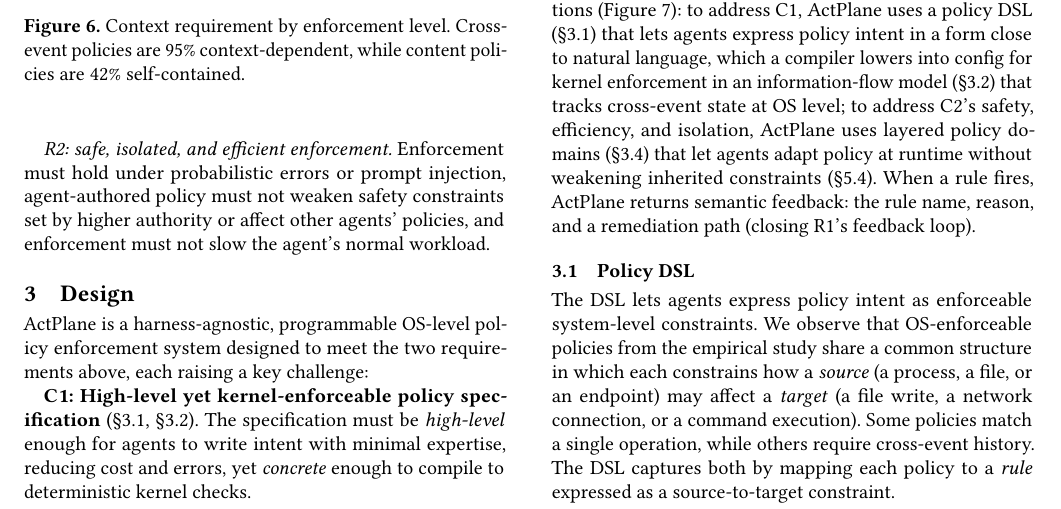
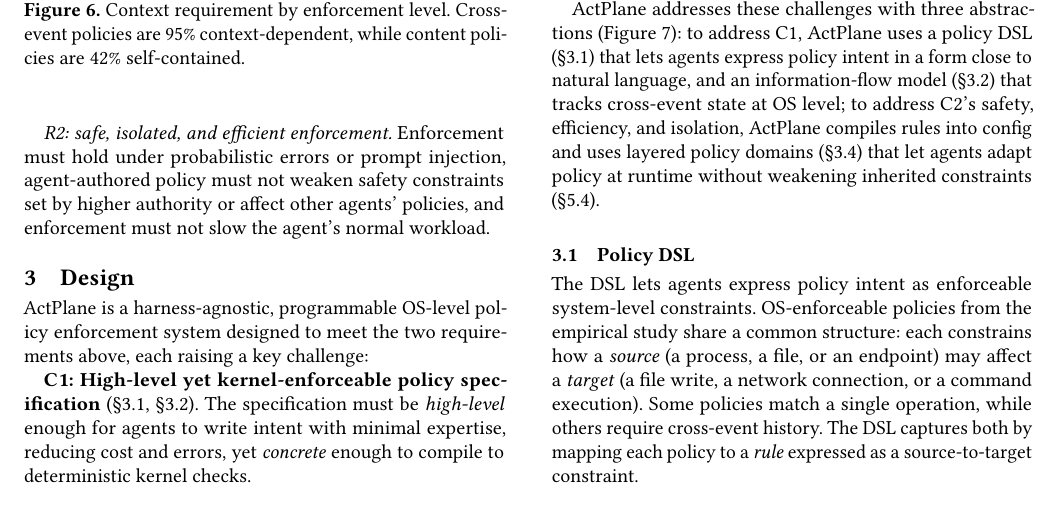
Before and after one commit to yunwei37/actplane-atc, a LaTeX paper (main.tex, which reads sections/04-design.tex): part of page 5 of 16, cut so that both start at the same text. Compiled offline with pdfLaTeX.

Commit message:
refactor: improve clarity and structure in design section by enhancing policy description and separating concepts

```diff
--- a/sections/04-design.tex
+++ b/sections/04-design.tex
@@ -16,10 +16,8 @@ R2 requires agents to adapt IFC policies at runtime, since a sub-agent may need
 % R2 要求智能体在运行时调整 IFC 策略，因为一个子智能体可能需要更窄的范围，或当前任务可能需要一个新的约束。这种调整不能影响其他智能体的策略、削弱继承的约束或减慢智能体的正常工作负载。
 
 
-\sys{} addresses these challenges with three abstractions (Figure~\ref{fig:architecture}): to address C1, \sys{} uses a policy DSL (\S\ref{sec:dsl}) that lets agents express policy intent in a form close to natural language, which a compiler lowers into config for kernel enforcement in an information-flow model (\S\ref{sec:ifc}) that tracks cross-event state at OS level; to address C2's safety, efficiency, and isolation, \sys{} uses layered policy domains (\S\ref{sec:authority}) that let agents adapt policy at runtime without weakening inherited constraints (\S\ref{sec:eval:rq3}).
-% \sys{} 通过三个抽象解决这些挑战（图~\ref{fig:architecture}）：为解决 C1，\sys{} 使用策略 DSL（\S\ref{sec:dsl}）让智能体以接近自然语言的形式表达策略意图，编译器将其降低为内核执行的配置，在信息流模型（\S\ref{sec:ifc}）中追踪操作系统级别的跨事件状态；为解决 C2 的安全性、效率和隔离性，\sys{} 使用分层策略域（\S\ref{sec:authority}）让智能体在运行时调整策略而不削弱继承的约束（\S\ref{sec:eval:rq3}）。
-When a rule fires, \sys{} returns semantic feedback: the rule name, reason, and a remediation path (closing R1's feedback loop).
-% 当一条规则触发时，\sys{} 返回语义反馈：规则名称、原因和补救路径（关闭 R1 的反馈循环）。
+\sys{} addresses these challenges with three abstractions (Figure~\ref{fig:architecture}): to address C1, \sys{} uses a policy DSL (\S\ref{sec:dsl}) that lets agents express policy intent in a form close to natural language, and an information-flow model (\S\ref{sec:ifc}) that tracks cross-event state at OS level; to address C2's safety, efficiency, and isolation, \sys{} compiles rules into config and uses layered policy domains (\S\ref{sec:authority}) that let agents adapt policy at runtime without weakening inherited constraints (\S\ref{sec:eval:rq3}).
+% \sys{} 通过三个抽象解决这些挑战（图~\ref{fig:architecture}）：为解决 C1，\sys{} 使用策略 DSL（\S\ref{sec:dsl}）让智能体以接近自然语言的形式表达策略意图，以及信息流模型（\S\ref{sec:ifc}）在操作系统级别追踪跨事件状态；为解决 C2 的安全性、效率和隔离性，\sys{} 将规则编译为配置，并使用分层策略域（\S\ref{sec:authority}）让智能体在运行时调整策略而不削弱继承的约束（\S\ref{sec:eval:rq3}）。
 
 \begin{figure}[t]
 \centering
@@ -37,8 +35,8 @@ When a rule fires, \sys{} returns semantic feedback: the rule name, reason, and
 
 The DSL lets agents express policy intent as enforceable system-level constraints.
 % 该 DSL 让智能体将策略意图表达为可执行的系统级约束。
-We observe that OS-enforceable policies from the empirical study share a common structure in which each constrains how a \emph{source} (a process, a file, or an endpoint) may affect a \emph{target} (a file write, a network connection, or a command execution).
-% 我们观察到实证研究中的操作系统可执行策略共享一个共同结构，其中每条约束一个 \emph{源}（一个进程、一个文件或一个端点）如何影响一个 \emph{目标}（一个文件写入、一个网络连接或一个命令执行）。
+OS-enforceable policies from the empirical study share a common structure: each constrains how a \emph{source} (a process, a file, or an endpoint) may affect a \emph{target} (a file write, a network connection, or a command execution).
+% 实证研究中的操作系统可执行策略共享一个共同结构：每条约束一个 \emph{源}（一个进程、一个文件或一个端点）如何影响一个 \emph{目标}（一个文件写入、一个网络连接或一个命令执行）。
 Some policies match a single operation, while others require cross-event history.
 % 一些策略匹配单个操作，而其他策略需要跨事件历史。
 The DSL captures both by mapping each policy to a \emph{rule} expressed as a source-to-target constraint.
```
Also changed, not shown: main.pdf, sections/04-design.tex (16 more changed lines).
